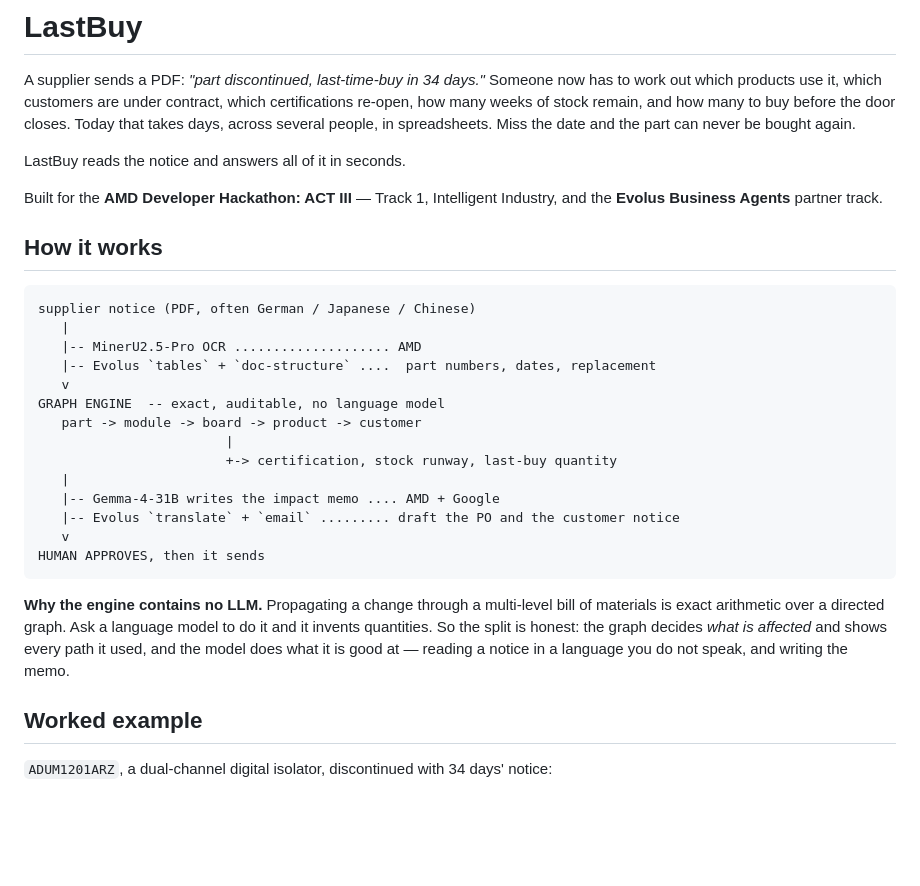
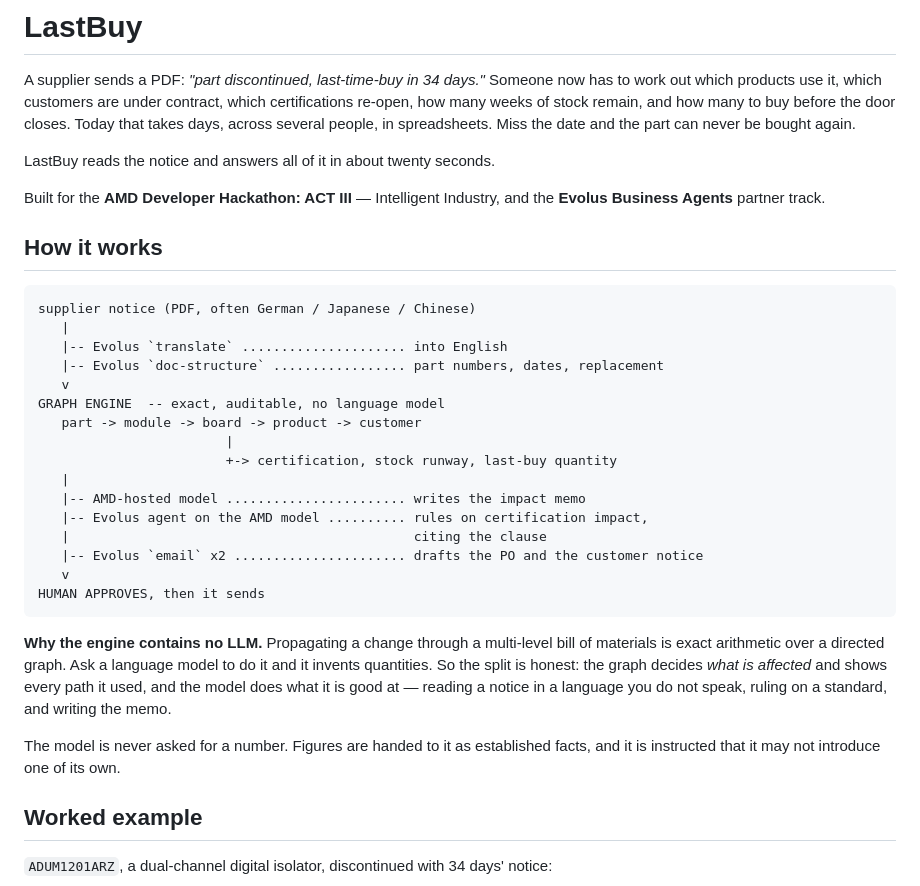
Before and after one commit to bukhari-hamzamukhtar/lychee, a Markdown page: README.md, the part around one of its changes. GitHub-like rendering; blank space fills up the shorter version.

````diff
--- a/README.md
+++ b/README.md
@@ -6,26 +6,28 @@ certifications re-open, how many weeks of stock remain, and how many to buy befo
 door closes. Today that takes days, across several people, in spreadsheets. Miss the
 date and the part can never be bought again.
 
-LastBuy reads the notice and answers all of it in seconds.
+LastBuy reads the notice and answers all of it in about twenty seconds.
 
-Built for the **AMD Developer Hackathon: ACT III** — Track 1, Intelligent Industry, and
-the **Evolus Business Agents** partner track.
+Built for the **AMD Developer Hackathon: ACT III** — Intelligent Industry, and the
+**Evolus Business Agents** partner track.
 
 ## How it works
 
 ```
 supplier notice (PDF, often German / Japanese / Chinese)
    |
-   |-- MinerU2.5-Pro OCR .................... AMD
-   |-- Evolus `tables` + `doc-structure` ....  part numbers, dates, replacement
+   |-- Evolus `translate` ..................... into English
+   |-- Evolus `doc-structure` ................. part numbers, dates, replacement
    v
 GRAPH ENGINE  -- exact, auditable, no language model
    part -> module -> board -> product -> customer
                         |
                         +-> certification, stock runway, last-buy quantity
    |
-   |-- Gemma-4-31B writes the impact memo .... AMD + Google
-   |-- Evolus `translate` + `email` ......... draft the PO and the customer notice
+   |-- AMD-hosted model ....................... writes the impact memo
+   |-- Evolus agent on the AMD model .......... rules on certification impact,
+   |                                            citing the clause
+   |-- Evolus `email` x2 ...................... drafts the PO and the customer notice
    v
 HUMAN APPROVES, then it sends
 ```
@@ -34,7 +36,10 @@ HUMAN APPROVES, then it sends
 materials is exact arithmetic over a directed graph. Ask a language model to do it and it
 invents quantities. So the split is honest: the graph decides *what is affected* and
 shows every path it used, and the model does what it is good at — reading a notice in a
-language you do not speak, and writing the memo.
+language you do not speak, ruling on a standard, and writing the memo.
+
+The model is never asked for a number. Figures are handed to it as established facts,
+and it is instructed that it may not introduce one of its own.
 
 ## Worked example
 
````
Also changed, not shown: other parts of README.md (+33 -9 lines).
